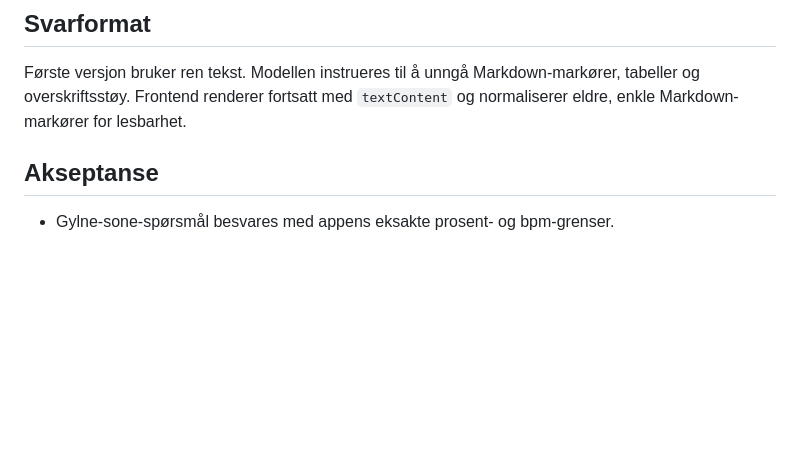
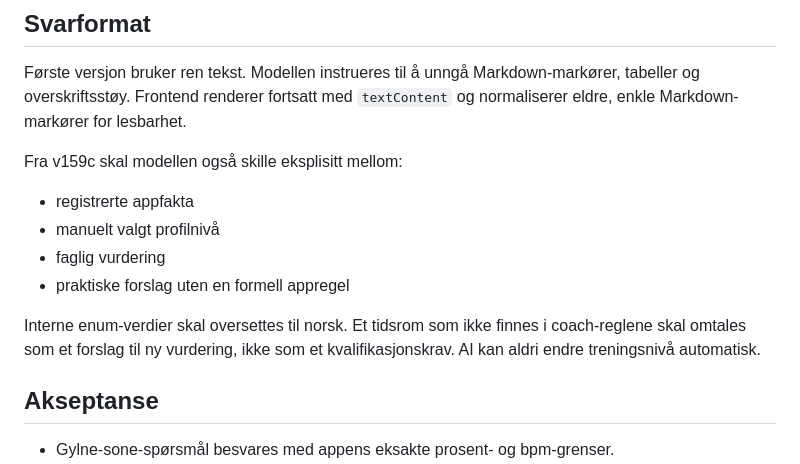
Before and after one commit to espenviigsyversen-droid/training-app, a Markdown page: COACH_KNOWLEDGE_DESIGN.md, the part around the change. GitHub-like rendering; blank space fills up the shorter version.

Commit message:
v159c: update COACH_KNOWLEDGE_DESIGN.md

```diff
--- a/COACH_KNOWLEDGE_DESIGN.md
+++ b/COACH_KNOWLEDGE_DESIGN.md
@@ -72,6 +72,15 @@ Prosjektinstrukser er brukerpreferanser for fokus, tone, tilgjengelig tid, utsty
 
 Første versjon bruker ren tekst. Modellen instrueres til å unngå Markdown-markører, tabeller og overskriftsstøy. Frontend renderer fortsatt med `textContent` og normaliserer eldre, enkle Markdown-markører for lesbarhet.
 
+Fra v159c skal modellen også skille eksplisitt mellom:
+
+- registrerte appfakta
+- manuelt valgt profilnivå
+- faglig vurdering
+- praktiske forslag uten en formell appregel
+
+Interne enum-verdier skal oversettes til norsk. Et tidsrom som ikke finnes i coach-reglene skal omtales som et forslag til ny vurdering, ikke som et kvalifikasjonskrav. AI kan aldri endre treningsnivå automatisk.
+
 ## Akseptanse
 
 - Gylne-sone-spørsmål besvares med appens eksakte prosent- og bpm-grenser.
```
